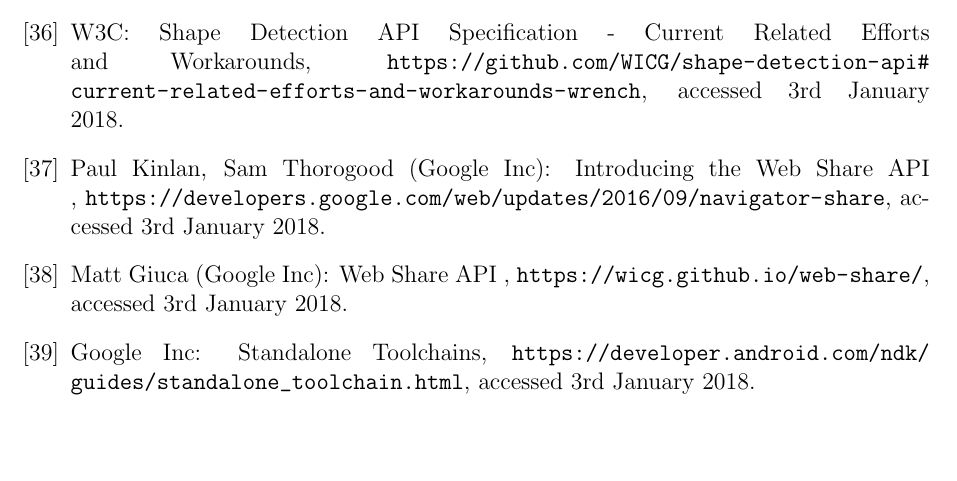
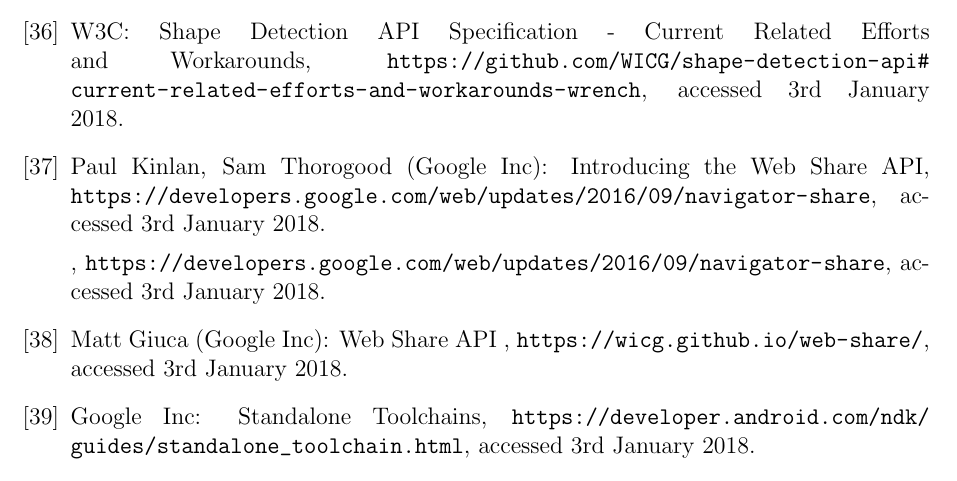
Before and after one commit to jvdassen/bsc-thesis, a LaTeX thesis (main.tex, which reads bibliography.tex): part of page 49 of 65, cut so that both start at the same text, the shorter picture padded with empty space. Compiled offline with pdfLaTeX.

Commit message:
Update on Overleaf.

```diff
--- a/bibliography.tex
+++ b/bibliography.tex
@@ -86,13 +86,16 @@
 \bibitem{shapeapinotes}W3C: Shape Detection API Specification
 - Current Related Efforts and Workarounds, \url{https://github.com/WICG/shape-detection-api#current-related-efforts-and-workarounds-wrench}, accessed 3rd January 2018.
 
-\bibitem{webshareapi} Paul Kinlan, Sam Thorogood (Google Inc): Introducing the Web Share API
+\bibitem{webshareapi} Paul Kinlan, Sam Thorogood (Google Inc): Introducing the Web Share API, \url{https://developers.google.com/web/updates/2016/09/navigator-share}, accessed 3rd January 2018.
+
 , \url{https://developers.google.com/web/updates/2016/09/navigator-share}, accessed 3rd January 2018.
+
 \bibitem{websharespec} Matt Giuca (Google Inc): Web Share API
 , \url{https://wicg.github.io/web-share/
 }, accessed 3rd January 2018.
 
 \bibitem{standalonetoolchain} Google Inc: Standalone Toolchains, \url{https://developer.android.com/ndk/guides/standalone_toolchain.html}, accessed 3rd January 2018.
+
 \bibitem{gobuild} Golang: Generate go files by processing source, \url{https://golang.org/cmd/go/#hdr-Generate_Go_files_by_processing_source}, accessed 3rd January 2018.
 
 \bibitem{coinbleskfrontend} Coinblesk: coinblesk-frontend \url{https://github.com/coinblesk/coinblesk-frontend
```
